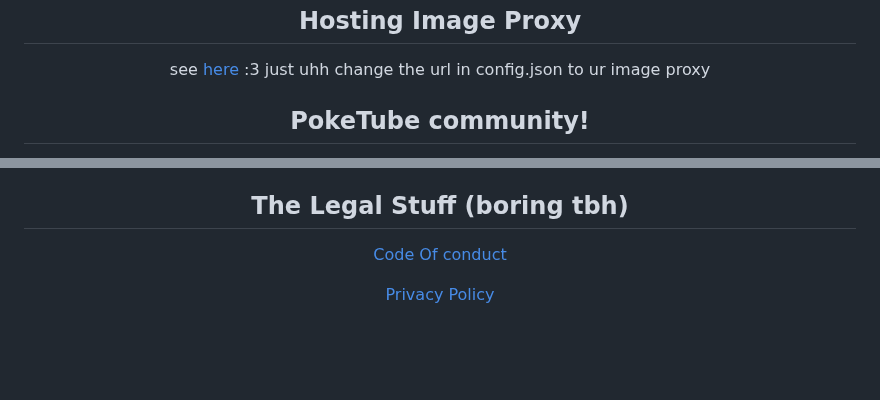
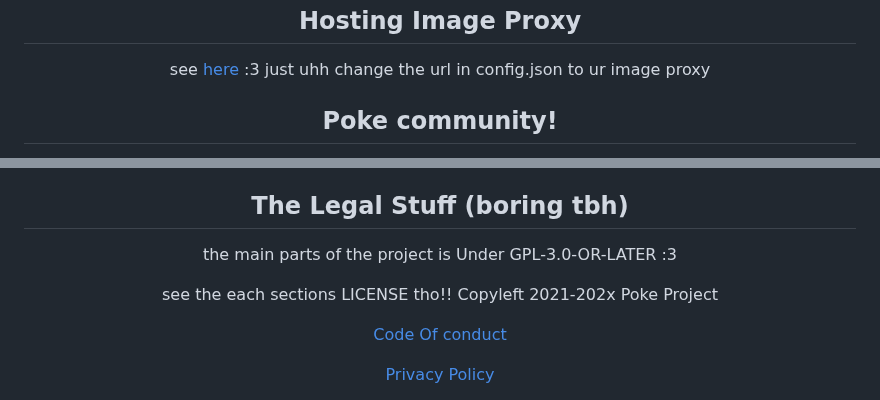
Before and after one commit to ashley0143/poke, a Markdown page: README.md, 2 parts joined by grey strips. Rendered like a GitHub page; blank space fills up the shorter version.

```diff
--- a/README.md
+++ b/README.md
@@ -131,5 +131,5 @@ The port can be changed with the config file you downloaded, just change the `se
 see [here](https://codeberg.org/Ashley/poke/src/branch/main/january) :3
 just uhh change the url in config.json to ur image proxy
 
-## PokeTube community!
+## Poke community!
 
@@ -137,5 +137,10 @@ Join the community on [revolt](https://rvlt.gg/poketube) :3
 
 ## The Legal Stuff (boring tbh)
+the main parts of the project is Under GPL-3.0-OR-LATER :3
+
+see the each sections LICENSE tho!!
+Copyleft 2021-202x Poke Project
+
 
 [Code Of conduct](https://codeberg.org/Ashley/poketube/src/branch/main/CODE_OF_CONDUCT.md)
 
```
Also changed, not shown: other parts of README.md (+1 -1 lines).
